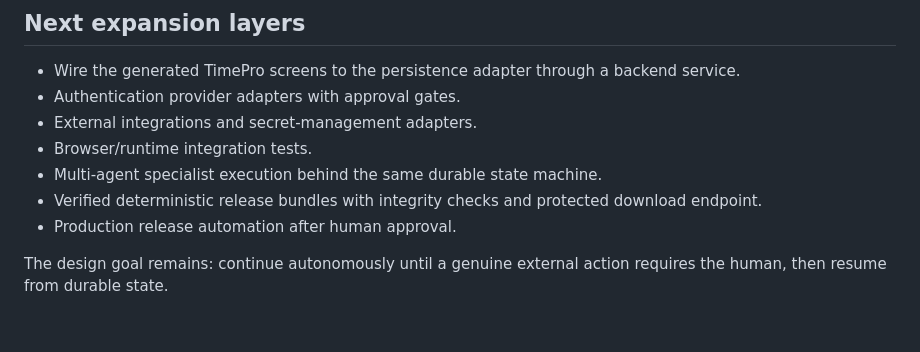
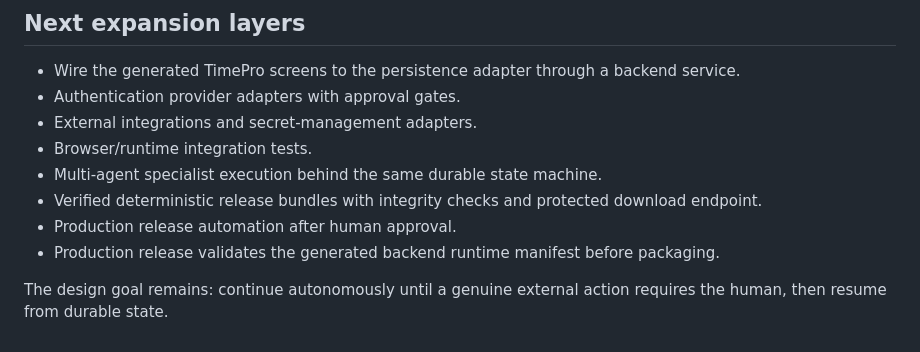
Before and after one commit to Danylloyndss/app-builder, a Markdown page: README.md, the part around the change. GitHub-like rendering.

Commit message:
Document backend production release validation

```diff
--- a/README.md
+++ b/README.md
@@ -63,5 +63,6 @@ TimePro is the first end-to-end application used to validate the builder: a mobi
 - Multi-agent specialist execution behind the same durable state machine.
 - Verified deterministic release bundles with integrity checks and protected download endpoint.
 - Production release automation after human approval.
+- Production release validates the generated backend runtime manifest before packaging.
 
 The design goal remains: continue autonomously until a genuine external action requires the human, then resume from durable state.
```
